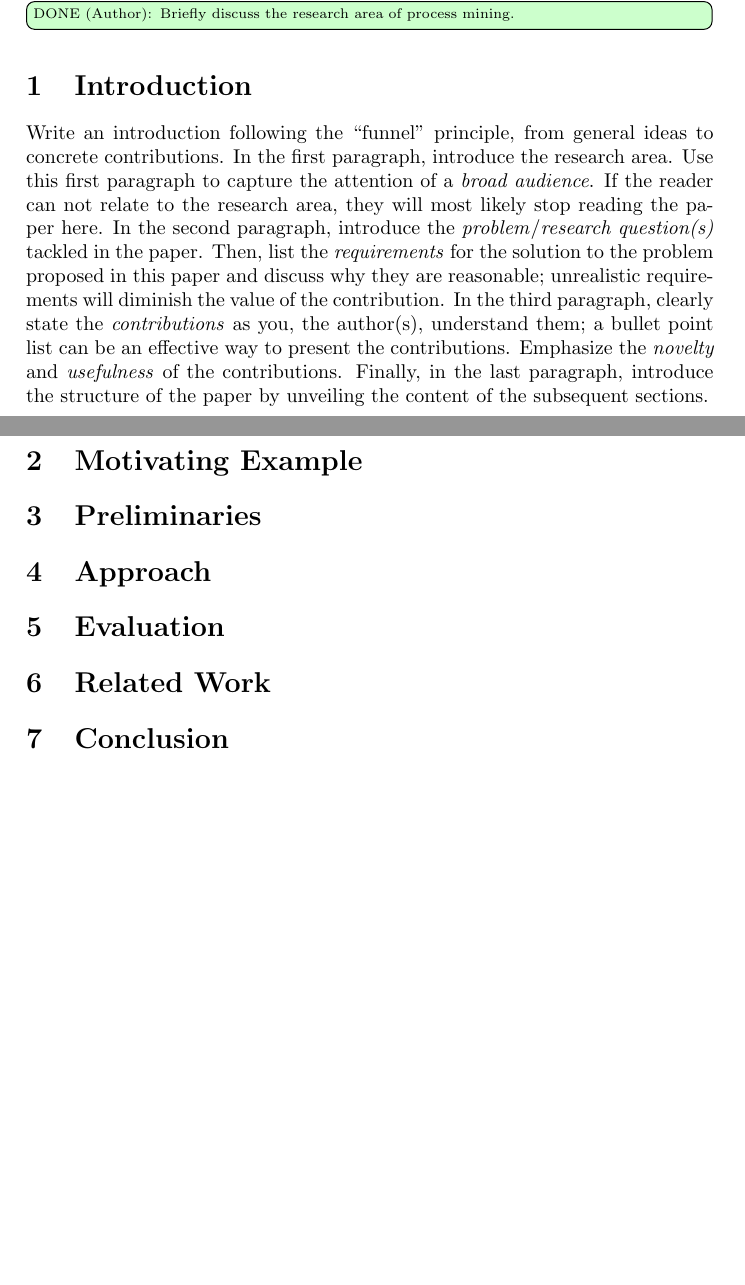
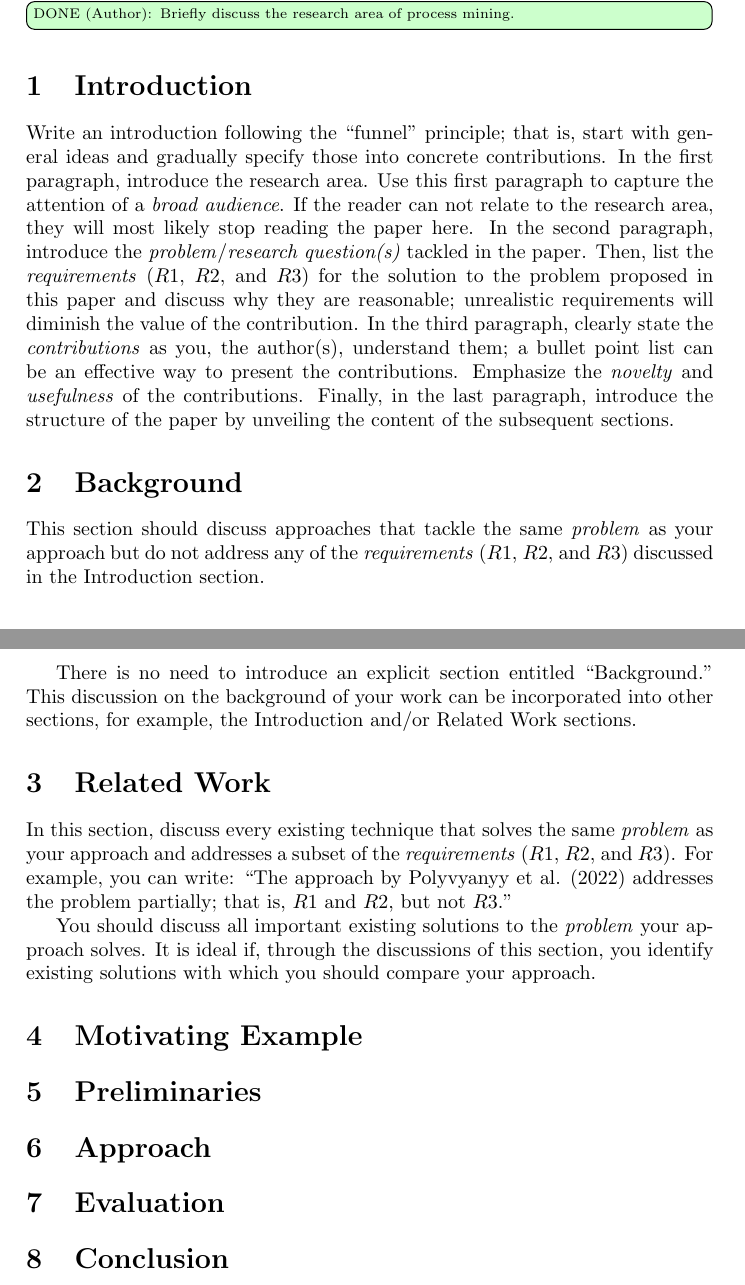
Before and after one commit to artempolyvyanyy/ReuseLaTeX, a LaTeX paper (main.tex): two parts of pages 1 and 2 of 3, joined at a grey line, cut so that both start at the same text, the shorter picture padded with empty space. Compiled offline with pdfLaTeX; a missing font is replaced by an installed copy or a similar font; a LaTeX package or settings file that is missing is left out.

Commit message:
Background and RW

```diff
--- a/main.tex
+++ b/main.tex
@@ -45,7 +45,28 @@ A long title will appear clumsy and annoy readers.
 \label{sec:introduction}
 %%%%%%%%%%%%%%%%%%%%%%%%%%%%%%%%%%%%%%%%%%%%%%%%%%%%%%%%%%%%%%%%%%%%%%%%%%%%%%%%\emph{}
 
-Write an introduction following the ``funnel'' principle, from general ideas to concrete contributions. In the first paragraph, introduce the research area. Use this first paragraph to capture the attention of a \emph{broad audience}. If the reader can not relate to the research area, they will most likely stop reading the paper here. In the second paragraph, introduce the \emph{problem}/\emph{research question(s)} tackled in the paper. Then, list the \emph{requirements} for the solution to the problem proposed in this paper and discuss why they are reasonable; unrealistic requirements will diminish the value of the contribution. In the third paragraph, clearly state the \emph{contributions} as you, the author(s), understand them; a bullet point list can be an effective way to present the contributions. Emphasize the \emph{novelty} and \emph{usefulness} of the contributions. Finally, in the last paragraph, introduce the structure of the paper by unveiling the content of the subsequent sections.
+Write an introduction following the ``funnel'' principle; that is, start with general ideas and gradually specify those into concrete contributions. In the first paragraph, introduce the research area. Use this first paragraph to capture the attention of a \emph{broad audience}. If the reader can not relate to the research area, they will most likely stop reading the paper here. In the second paragraph, introduce the \emph{problem}/\emph{research question(s)} tackled in the paper. Then, list the \emph{requirements} ($R1$, $R2$, and $R3$) for the solution to the problem proposed in this paper and discuss why they are reasonable; unrealistic requirements will diminish the value of the contribution. In the third paragraph, clearly state the \emph{contributions} as you, the author(s), understand them; a bullet point list can be an effective way to present the contributions. Emphasize the \emph{novelty} and \emph{usefulness} of the contributions. Finally, in the last paragraph, introduce the structure of the paper by unveiling the content of the subsequent sections.
+
+%%%%%%%%%%%%%%%%%%%%%%%%%%%%%%%%%%%%%%%%%%%%%%%%%%%%%%%%%%%%%%%%%%%%%%%%%%%%%%%%
+\section{Background}
+\label{sec:background}
+%%%%%%%%%%%%%%%%%%%%%%%%%%%%%%%%%%%%%%%%%%%%%%%%%%%%%%%%%%%%%%%%%%%%%%%%%%%%%%%%
+
+This section should discuss approaches that tackle the same \emph{problem} as your approach but do not address any of the \emph{requirements} ($R1$, $R2$, and $R3$) discussed in the Introduction section.
+
+There is no need to introduce an explicit section entitled ``Background.''
+This discussion on the background of your work can be incorporated into other sections, for example, the Introduction and/or Related Work sections.
+
+%%%%%%%%%%%%%%%%%%%%%%%%%%%%%%%%%%%%%%%%%%%%%%%%%%%%%%%%%%%%%%%%%%%%%%%%%%%%%%%%
+\section{Related Work}
+\label{sec:related:work}
+%%%%%%%%%%%%%%%%%%%%%%%%%%%%%%%%%%%%%%%%%%%%%%%%%%%%%%%%%%%%%%%%%%%%%%%%%%%%%%%%
+
+In this section, discuss every existing technique that solves the same \emph{problem} as your approach and addresses a subset of the \emph{requirements} ($R1$, $R2$, and $R3$).
+For example, you can write: ``The approach by Polyvyanyy et al. (2022) addresses the problem partially; that is, $R1$ and $R2$, but not $R3$.''
+
+You should discuss all important existing solutions to the \emph{problem} your approach solves.
+It is ideal if, through the discussions of this section, you identify existing solutions with which you should compare your approach.
 
 %%%%%%%%%%%%%%%%%%%%%%%%%%%%%%%%%%%%%%%%%%%%%%%%%%%%%%%%%%%%%%%%%%%%%%%%%%%%%%%%
 \section{Motivating Example}
@@ -68,11 +89,6 @@ Write an introduction following the ``funnel'' principle, from general ideas to
 %%%%%%%%%%%%%%%%%%%%%%%%%%%%%%%%%%%%%%%%%%%%%%%%%%%%%%%%%%%%%%%%%%%%%%%%%%%%%%%%
 
 %%%%%%%%%%%%%%%%%%%%%%%%%%%%%%%%%%%%%%%%%%%%%%%%%%%%%%%%%%%%%%%%%%%%%%%%%%%%%%%%
-\section{Related Work}
-\label{sec:related:work}
-%%%%%%%%%%%%%%%%%%%%%%%%%%%%%%%%%%%%%%%%%%%%%%%%%%%%%%%%%%%%%%%%%%%%%%%%%%%%%%%%
-
-%%%%%%%%%%%%%%%%%%%%%%%%%%%%%%%%%%%%%%%%%%%%%%%%%%%%%%%%%%%%%%%%%%%%%%%%%%%%%%%%
 \section{Conclusion}
 \label{sec:conclusion}
 %%%%%%%%%%%%%%%%%%%%%%%%%%%%%%%%%%%%%%%%%%%%%%%%%%%%%%%%%%%%%%%%%%%%%%%%%%%%%%%%
```
